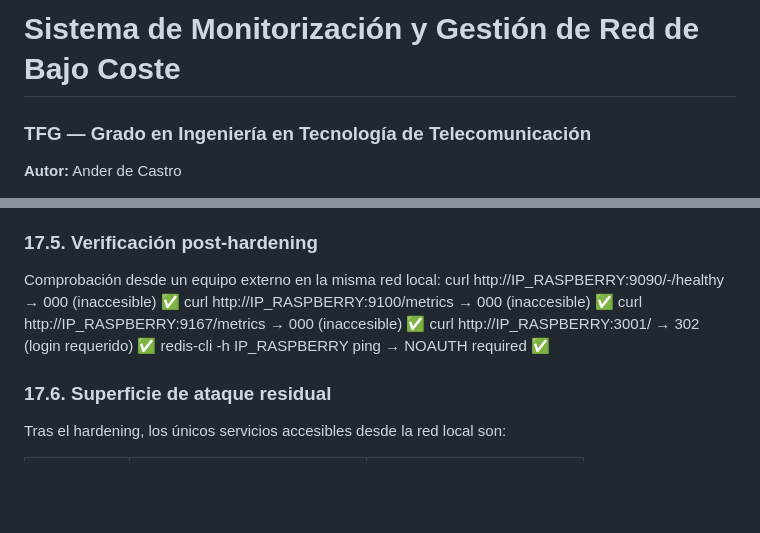
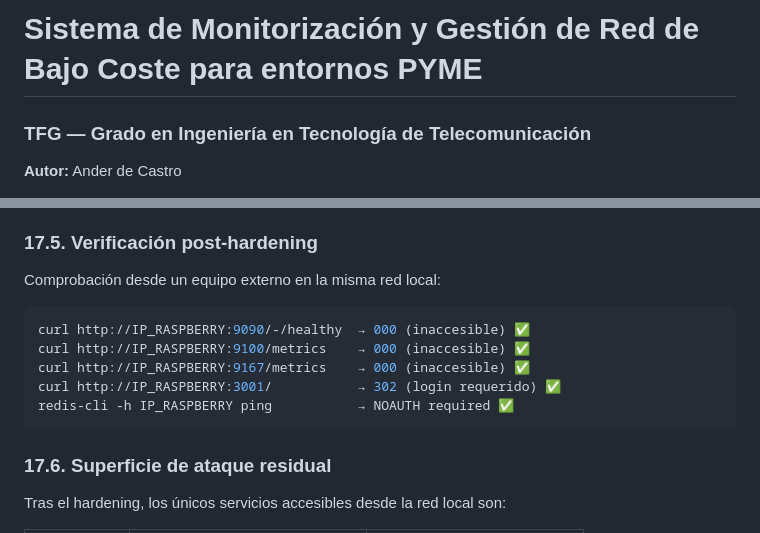
Before and after one commit to aanderdc/TFG_deCastro-Ander, a Markdown page: README.md, 2 parts joined by grey strips. Drawn GitHub-style; blank space fills up the shorter version.

Commit message:
Enhance README with project title and health checks
Updated project title for clarity and added health check commands.

````diff
--- a/README.md
+++ b/README.md
@@ -1,4 +1,4 @@
-# Sistema de Monitorización y Gestión de Red de Bajo Coste
+# Sistema de Monitorización y Gestión de Red de Bajo Coste para entornos PYME
 ### TFG — Grado en Ingeniería en Tecnología de Telecomunicación
 **Autor:** Ander de Castro
 
@@ -791,11 +791,13 @@ Eliminado `env_file` innecesario del servicio Grafana.
 ### 17.5. Verificación post-hardening
 
 Comprobación desde un equipo externo en la misma red local:
+```bash
 curl http://IP_RASPBERRY:9090/-/healthy  → 000 (inaccesible) ✅
 curl http://IP_RASPBERRY:9100/metrics    → 000 (inaccesible) ✅
 curl http://IP_RASPBERRY:9167/metrics    → 000 (inaccesible) ✅
 curl http://IP_RASPBERRY:3001/           → 302 (login requerido) ✅
 redis-cli -h IP_RASPBERRY ping           → NOAUTH required ✅
+```
 
 ### 17.6. Superficie de ataque residual
 
````
